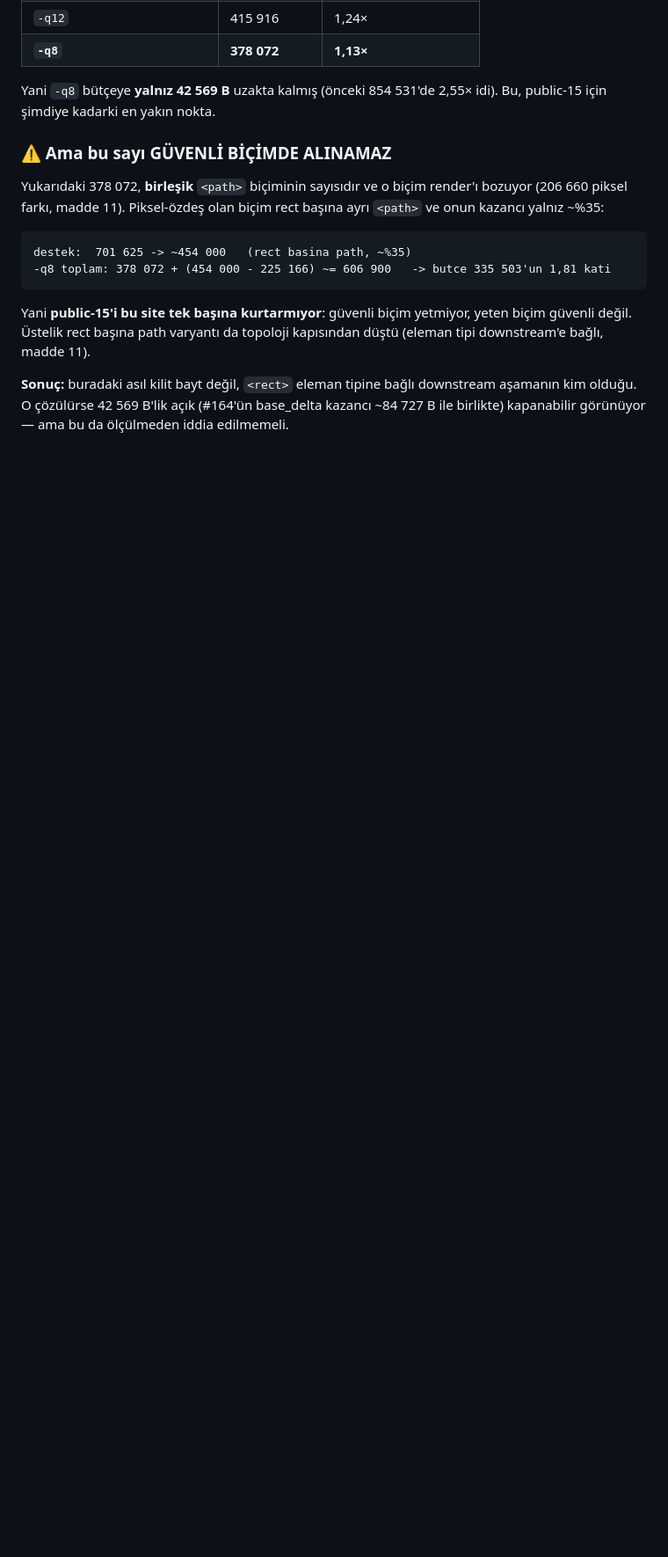
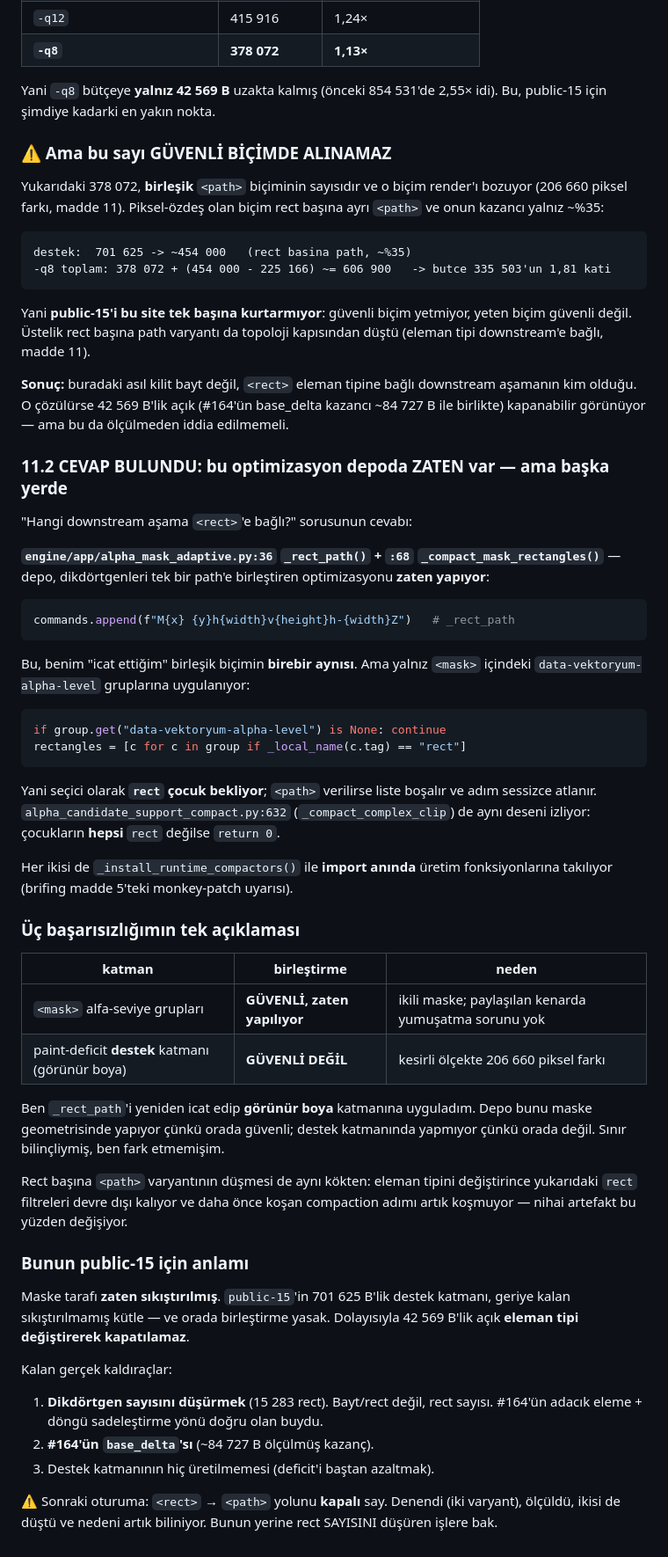
Before and after one commit to tayfunates10/vektoryum-v1, a Markdown page: docs/oturum_devir_brifingi.md, the part around the change. Shown at 88% size. Drawn GitHub-style; blank space fills up the shorter version.

Commit message:
Kodlama sorusunun cevabini bul: optimizasyon depoda zaten var
"Hangi downstream asama <rect>'e bagli?" sorusu cevaplandi:

  alpha_mask_adaptive.py:36  _rect_path()
  alpha_mask_adaptive.py:68  _compact_mask_rectangles()

Depo dikdortgenleri tek path'e birlestiren optimizasyonu ZATEN yapiyor ve
urettigi bicim benim "icat ettigim" birlesik bicimin birebir aynisi:
  f"M{x} {y}h{width}v{height}h-{width}Z"

Ama yalnizca <mask> icindeki data-vektoryum-alpha-level gruplarina
uyguluyor ve secici olarak rect cocuk bekliyor; <path> verilirse liste
bosalir ve adim sessizce atlanir. alpha_candidate_support_compact.py:632
(_compact_complex_clip) de ayni deseni izliyor. Ikisi de
_install_runtime_compactors() ile import aninda takiliyor.

Uc basarisizligimin tek aciklamasi:
  <mask> alfa-seviye gruplari : birlestirme GUVENLI, zaten yapiliyor
  paint-deficit destek (gorunur boya) : GUVENLI DEGIL, 206 660 piksel farki

_rect_path'i yeniden icat edip gorunur boya katmanina uygulamisim. Depo
bunu maske geometrisinde yapiyor cunku orada guvenli. Sinir bilincliymis.

public-15 icin anlami: maske tarafi zaten sikistirilmis, 701 625 B destek
katmani kalan sikistirilmamis kutle ve orada birlestirme yasak. 42 569 B
acik eleman tipi degistirerek kapatilamaz. Kalan kaldiraclar rect SAYISI
(15 283), #164 base_delta (~84 727 B) ve deficit'i bastan azaltmak.

<rect> -> <path> yolu artik kapali sayilmali.

Co-Authored-By: Claude Opus 5 <noreply@anthropic.com>
Claude-Session: https://claude.ai/code/session_01Y6ZB9TiHTRzzFZupDy5fYR

````diff
--- a/docs/oturum_devir_brifingi.md
+++ b/docs/oturum_devir_brifingi.md
@@ -447,3 +447,62 @@ kapısından düştü (eleman tipi downstream'e bağlı, madde 11).
 downstream aşamanın kim olduğu. O çözülürse 42 569 B'lik açık (#164'ün
 base_delta kazancı ~84 727 B ile birlikte) kapanabilir görünüyor — ama bu da
 ölçülmeden iddia edilmemeli.
+
+### 11.2 CEVAP BULUNDU: bu optimizasyon depoda ZATEN var — ama başka yerde
+
+"Hangi downstream aşama `<rect>`'e bağlı?" sorusunun cevabı:
+
+**`engine/app/alpha_mask_adaptive.py:36` `_rect_path()` + `:68`
+`_compact_mask_rectangles()`** — depo, dikdörtgenleri tek bir path'e birleştiren
+optimizasyonu **zaten yapıyor**:
+
+```python
+commands.append(f"M{x} {y}h{width}v{height}h-{width}Z")   # _rect_path
+```
+
+Bu, benim "icat ettiğim" birleşik biçimin **birebir aynısı**. Ama yalnız
+`<mask>` içindeki `data-vektoryum-alpha-level` gruplarına uygulanıyor:
+
+```python
+if group.get("data-vektoryum-alpha-level") is None: continue
+rectangles = [c for c in group if _local_name(c.tag) == "rect"]
+```
+
+Yani seçici olarak **`rect` çocuk bekliyor**; `<path>` verilirse liste boşalır ve
+adım sessizce atlanır. `alpha_candidate_support_compact.py:632`
+(`_compact_complex_clip`) de aynı deseni izliyor: çocukların **hepsi** `rect`
+değilse `return 0`.
+
+Her ikisi de `_install_runtime_compactors()` ile **import anında** üretim
+fonksiyonlarına takılıyor (brifing madde 5'teki monkey-patch uyarısı).
+
+### Üç başarısızlığımın tek açıklaması
+
+| katman | birleştirme | neden |
+|---|---|---|
+| `<mask>` alfa-seviye grupları | **GÜVENLİ, zaten yapılıyor** | ikili maske; paylaşılan kenarda yumuşatma sorunu yok |
+| paint-deficit **destek** katmanı (görünür boya) | **GÜVENLİ DEĞİL** | kesirli ölçekte 206 660 piksel farkı |
+
+Ben `_rect_path`'i yeniden icat edip **görünür boya** katmanına uyguladım.
+Depo bunu maske geometrisinde yapıyor çünkü orada güvenli; destek katmanında
+yapmıyor çünkü orada değil. Sınır bilinçliymiş, ben fark etmemişim.
+
+Rect başına `<path>` varyantının düşmesi de aynı kökten: eleman tipini
+değiştirince yukarıdaki `rect` filtreleri devre dışı kalıyor ve daha önce
+koşan compaction adımı artık koşmuyor — nihai artefakt bu yüzden değişiyor.
+
+### Bunun public-15 için anlamı
+
+Maske tarafı **zaten sıkıştırılmış**. `public-15`'in 701 625 B'lik destek
+katmanı, geriye kalan sıkıştırılmamış kütle — ve orada birleştirme yasak.
+Dolayısıyla 42 569 B'lik açık **eleman tipi değiştirerek kapatılamaz**.
+
+Kalan gerçek kaldıraçlar:
+1. **Dikdörtgen sayısını düşürmek** (15 283 rect). Bayt/rect değil, rect sayısı.
+   #164'ün adacık eleme + döngü sadeleştirme yönü doğru olan buydu.
+2. **#164'ün `base_delta`'sı** (~84 727 B ölçülmüş kazanç).
+3. Destek katmanının hiç üretilmemesi (deficit'i baştan azaltmak).
+
+⚠️ Sonraki oturuma: `<rect>` → `<path>` yolunu **kapalı** say. Denendi (iki
+varyant), ölçüldü, ikisi de düştü ve nedeni artık biliniyor. Bunun yerine rect
+SAYISINI düşüren işlere bak.
````
